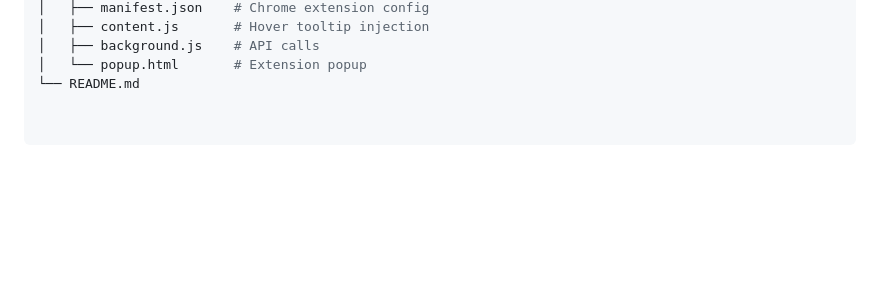
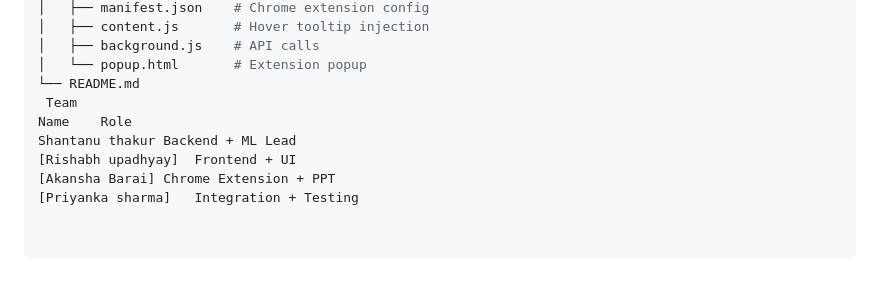
Before and after one commit to shantanuathakur/JUPYTER_phishguard, a Markdown page: README.md, the part around the change. Drawn GitHub-style; blank space fills up the shorter version.

```diff
--- a/README.md
+++ b/README.md
@@ -106,3 +106,9 @@ JUPYTER_phishguard/
 │   ├── background.js    # API calls
 │   └── popup.html       # Extension popup
 └── README.md
+ Team
+Name	Role
+Shantanu thakur	Backend + ML Lead
+[Rishabh upadhyay]	Frontend + UI
+[Akansha Barai]	Chrome Extension + PPT
+[Priyanka sharma]	Integration + Testing
```
